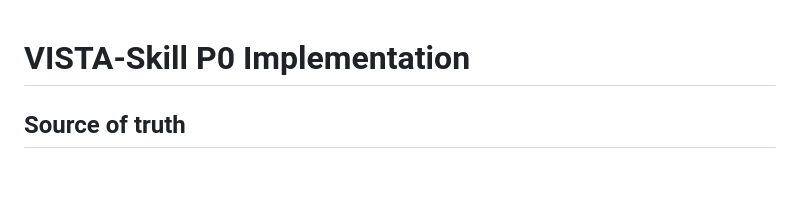
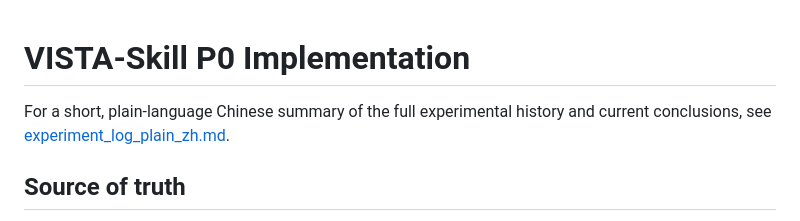
Before and after one commit to MaxHan0102/VISTA-Skill, a Markdown page: docs/implementation.md, the part around the change. GitHub-like rendering; blank space fills up the shorter version.

Commit message:
Add plain-language experiment log

```diff
--- a/docs/implementation.md
+++ b/docs/implementation.md
@@ -1,4 +1,7 @@
 # VISTA-Skill P0 Implementation
+
+For a short, plain-language Chinese summary of the full experimental history
+and current conclusions, see [experiment_log_plain_zh.md](experiment_log_plain_zh.md).
 
 ## Source of truth
 
```
Also changed, not shown: docs/experiment_log_plain_zh.md (added, +207 -0 lines).
